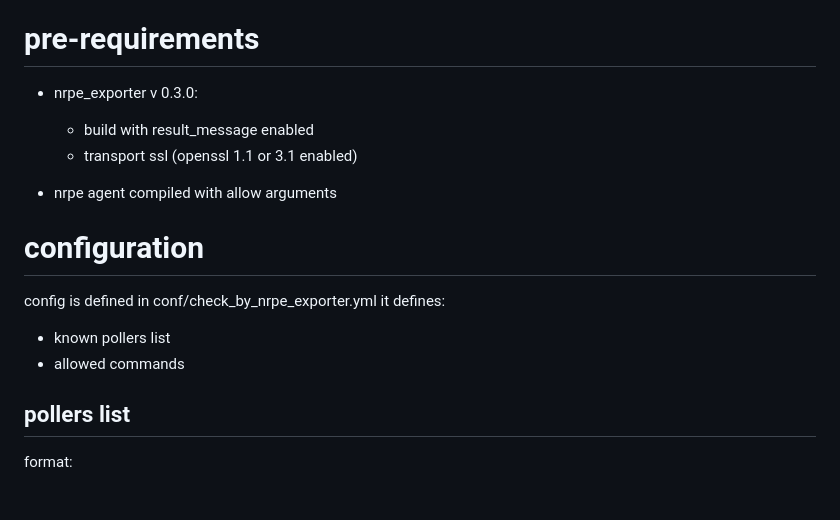
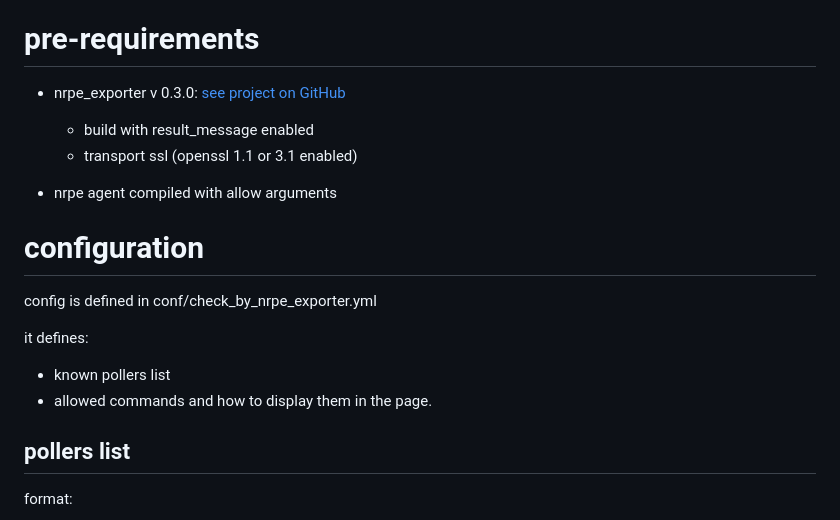
Before and after one commit to peekjef72/check_by_nrpe_exporter, a Markdown page: README.md, the part around the change. GitHub-like rendering; blank space fills up the shorter version.

```diff
--- a/README.md
+++ b/README.md
@@ -6,7 +6,7 @@
 - translate openmetrics response from poller into a JSON format.
 
 # pre-requirements
-* nrpe_exporter v 0.3.0:
+* nrpe_exporter v 0.3.0: [see project on GitHub](https://github.com/peekjef72/nrpe_exporter/tree/profile_with_nrped_jfpik)
     * build with result_message enabled
     * transport ssl (openssl 1.1 or 3.1 enabled)
 
@@ -14,9 +14,10 @@
 
 # configuration
 config is defined in conf/check_by_nrpe_exporter.yml
+
 it defines:
  * known pollers list
- * allowed commands
+ * allowed commands and how to display them in the page.
 
  ## pollers list
 
```
Also changed, not shown: CHANGELOG.md (added, +8 -0 lines).
